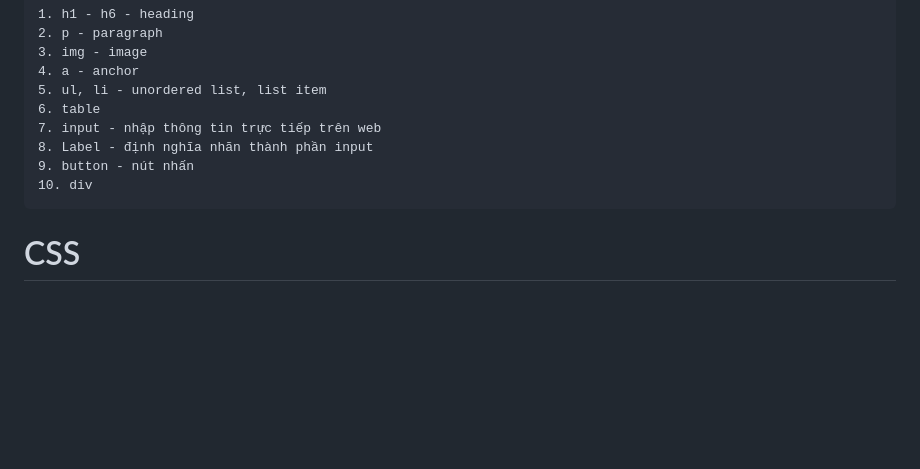
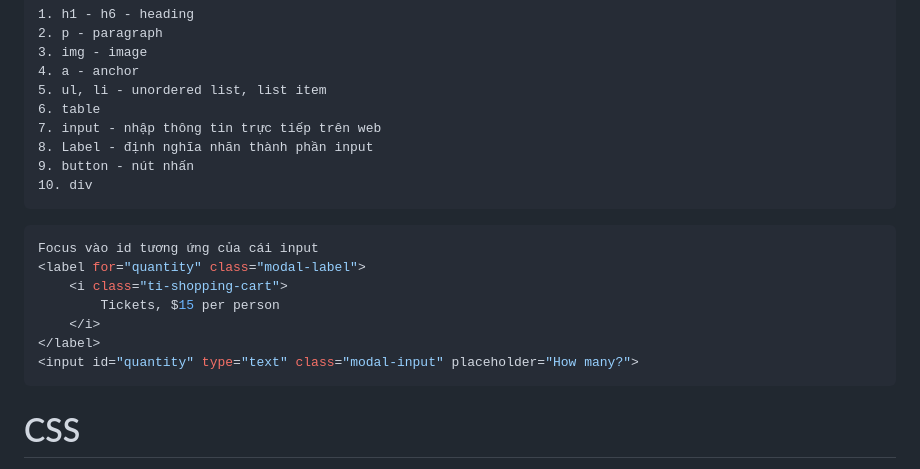
Before and after one commit to Mefuuuu/HTML-CSS, a Markdown page: README.md, the part around the change. GitHub-like rendering; blank space fills up the shorter version.

````diff
--- a/README.md
+++ b/README.md
@@ -10,6 +10,16 @@
     8. Label - định nghĩa nhãn thành phần input
     9. button - nút nhấn
     10. div
+
+```c
+Focus vào id tương ứng của cái input
+<label for="quantity" class="modal-label">
+    <i class="ti-shopping-cart">
+        Tickets, $15 per person
+    </i>
+</label>
+<input id="quantity" type="text" class="modal-input" placeholder="How many?">
+```
 
 # CSS
 
````
